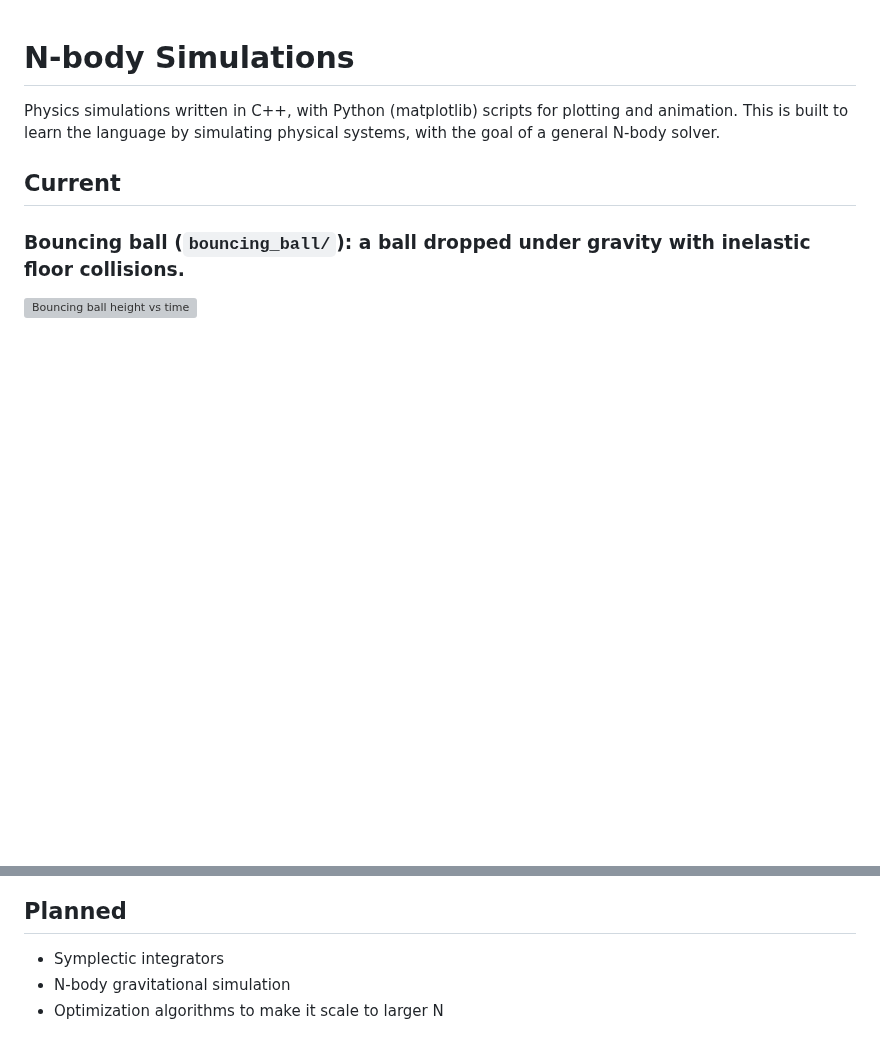
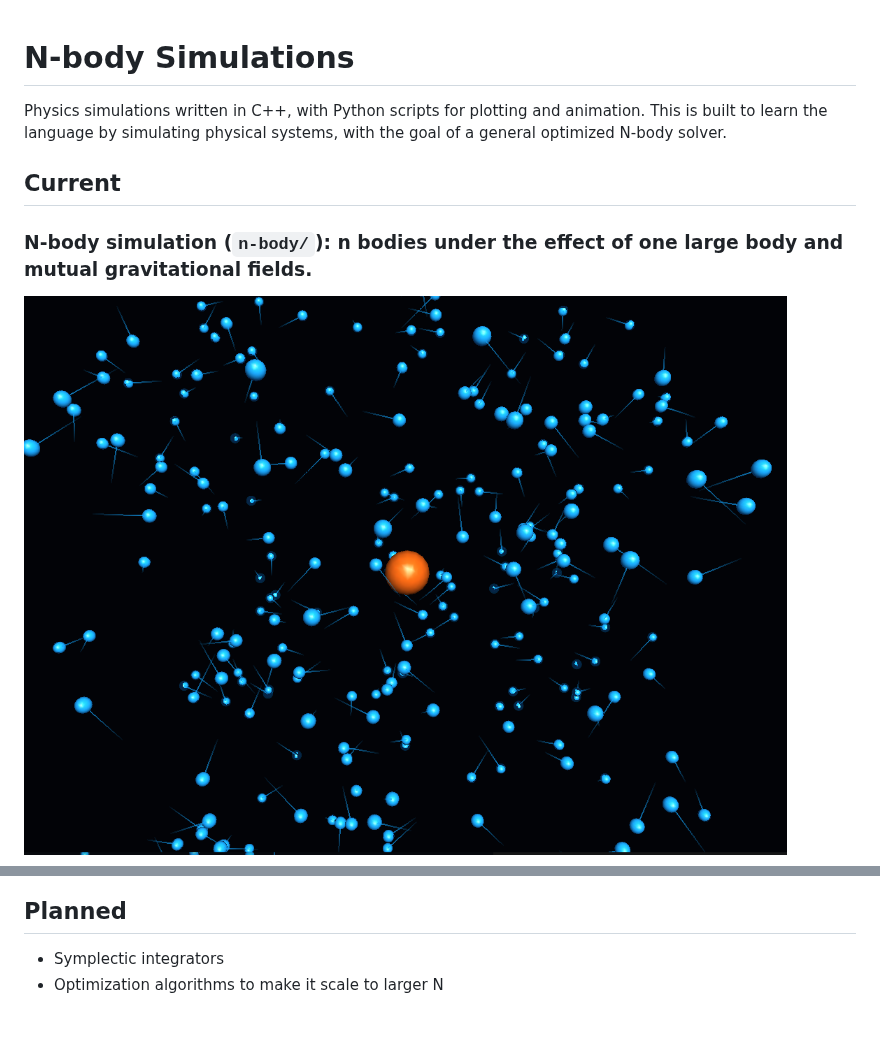
Before and after one commit to h-livv/nbody-sims, a Markdown page: README.md, 2 parts joined by grey strips. GitHub-like rendering; pictures changed too: n-body/n-body.png (added); blank space fills up the shorter version; grey boxes are pictures that could not be loaded.

Commit message:
N body and animation scripts

```diff
--- a/README.md
+++ b/README.md
@@ -1,10 +1,10 @@
 # N-body Simulations
 
-Physics simulations written in C++, with Python (matplotlib) scripts for plotting and animation. This is built to learn the language by simulating physical systems, with the goal of a general N-body solver.
+Physics simulations written in C++, with Python scripts for plotting and animation. This is built to learn the language by simulating physical systems, with the goal of a general optimized N-body solver.
 
 ## Current
 
-### **Bouncing ball** (`bouncing_ball/`): a ball dropped under gravity with inelastic floor collisions.
+### **N-body simulation** (`n-body/`): n bodies under the effect of one large body and mutual gravitational fields.
 
-![Bouncing ball height vs time](bouncing_ball/height_vs_time.png)
+![Three-body simulation](n-body/n-body.png)
 
@@ -17,5 +12,4 @@ Physics simulations written in C++, with Python (matplotlib) scripts for plottin
 ## Planned
 
 - Symplectic integrators
-- N-body gravitational simulation
 - Optimization algorithms to make it scale to larger N
```
Also changed, not shown: other parts of README.md (+0 -5 lines), 23 other files.
